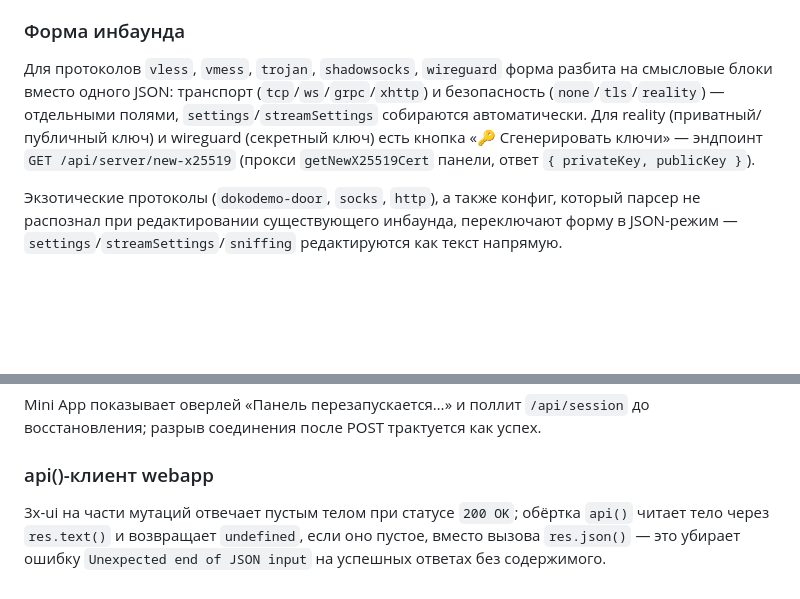
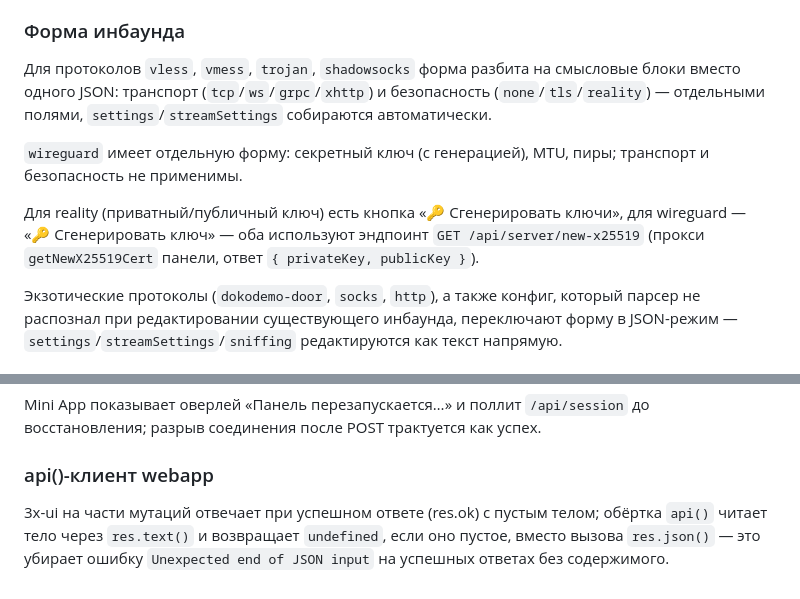
Before and after one commit to ewasledev/buhta, a Markdown page: docs/functions.md, 2 parts joined by grey strips. Drawn GitHub-style; blank space fills up the shorter version.

Commit message:
docs: уточнения по форме инбаунда и api()
Co-Authored-By: Claude Fable 5 <noreply@anthropic.com>

```diff
--- a/docs/functions.md
+++ b/docs/functions.md
@@ -276,11 +276,14 @@ VIP-клиенты в блоках ⚠️ и 🔔 **не появляются**
 
 ### Форма инбаунда
 
-Для протоколов `vless`, `vmess`, `trojan`, `shadowsocks`, `wireguard` форма разбита на смысловые
+Для протоколов `vless`, `vmess`, `trojan`, `shadowsocks` форма разбита на смысловые
 блоки вместо одного JSON: транспорт (`tcp`/`ws`/`grpc`/`xhttp`) и безопасность
 (`none`/`tls`/`reality`) — отдельными полями, `settings`/`streamSettings` собираются автоматически.
-Для reality (приватный/публичный ключ) и wireguard (секретный ключ) есть кнопка
-«🔑 Сгенерировать ключи» — эндпоинт `GET /api/server/new-x25519` (прокси `getNewX25519Cert`
+
+`wireguard` имеет отдельную форму: секретный ключ (с генерацией), MTU, пиры; транспорт и безопасность не применимы.
+
+Для reality (приватный/публичный ключ) есть кнопка «🔑 Сгенерировать ключи», для wireguard —
+«🔑 Сгенерировать ключ» — оба используют эндпоинт `GET /api/server/new-x25519` (прокси `getNewX25519Cert`
 панели, ответ `{ privateKey, publicKey }`).
 
 Экзотические протоколы (`dokodemo-door`, `socks`, `http`), а также конфиг, который парсер не
@@ -307,7 +310,7 @@ Mini App показывает оверлей «Панель перезапуск
 
 ### api()-клиент webapp
 
-3x-ui на части мутаций отвечает пустым телом при статусе `200 OK`; обёртка `api()`
+3x-ui на части мутаций отвечает при успешном ответе (res.ok) с пустым телом; обёртка `api()`
 читает тело через `res.text()` и возвращает `undefined`, если оно пустое, вместо вызова
 `res.json()` — это убирает ошибку `Unexpected end of JSON input` на успешных ответах
 без содержимого.
```
